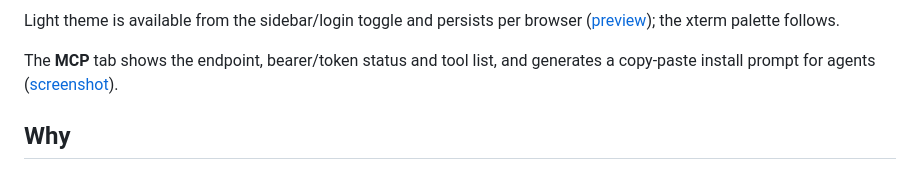
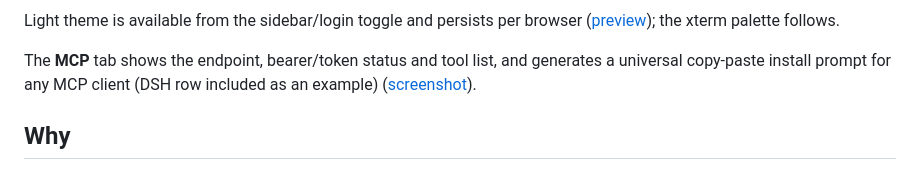
Before and after one commit to panpan-m/agent-terminal, a Markdown page: README.md, the part around the change. GitHub-like rendering.

```diff
--- a/README.md
+++ b/README.md
@@ -20,8 +20,8 @@ Light theme is available from the sidebar/login toggle and persists per browser
 ([preview](docs/screenshots/11-light-sessions.png)); the xterm palette follows.
 
 The **MCP** tab shows the endpoint, bearer/token status and tool list, and
-generates a copy-paste install prompt for agents
-([screenshot](docs/screenshots/08-mcp.png)).
+generates a universal copy-paste install prompt for any MCP client (DSH row
+included as an example) ([screenshot](docs/screenshots/08-mcp.png)).
 
 ## Why
 
```
Also changed, not shown: docs/dsh.md (+4 -3 lines), docs/screenshots/08-mcp.png, 4 other files.
